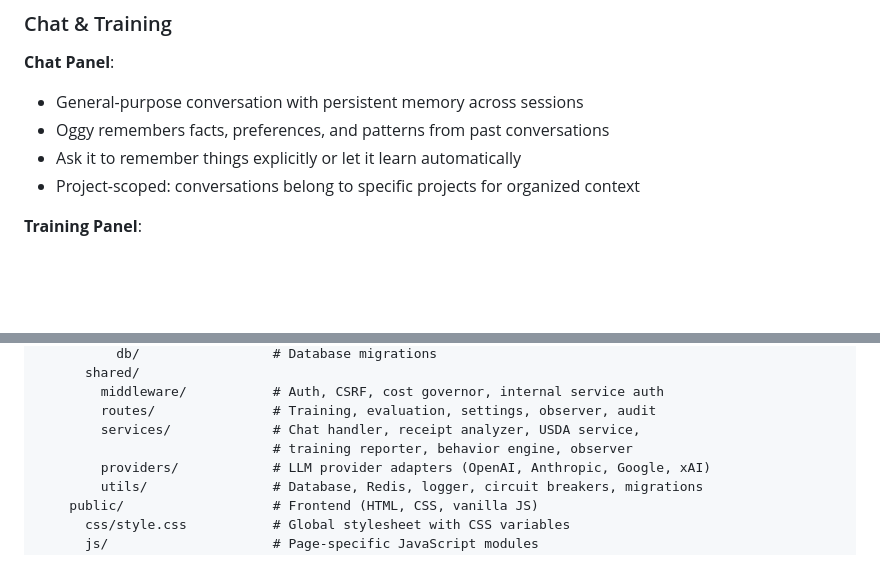
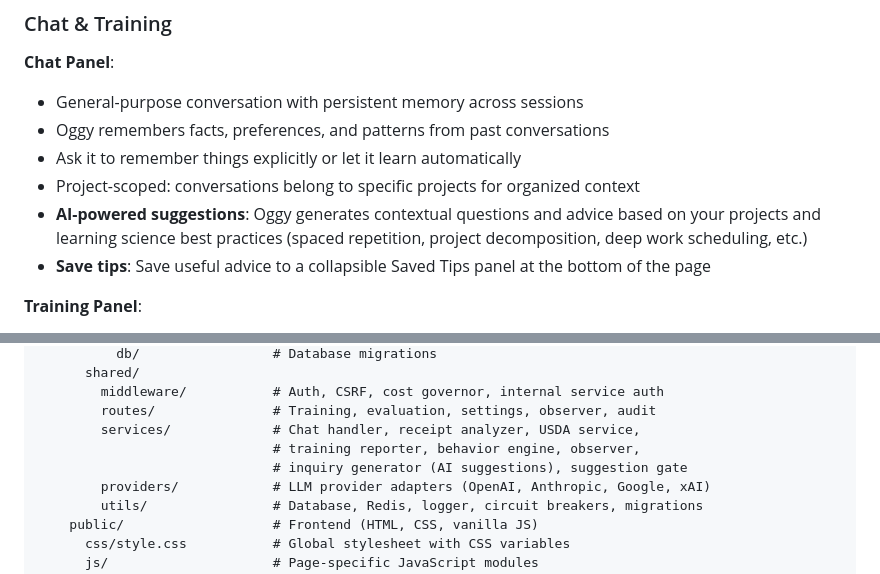
Before and after one commit to avyaktrout/Oggy, a Markdown page: README.md, 2 parts joined by grey strips. Drawn GitHub-style; blank space fills up the shorter version.

```diff
--- a/README.md
+++ b/README.md
@@ -165,6 +167,8 @@ The General Assistant is a conversational AI with project-scoped memory and two
 - Oggy remembers facts, preferences, and patterns from past conversations
 - Ask it to remember things explicitly or let it learn automatically
 - Project-scoped: conversations belong to specific projects for organized context
+- **AI-powered suggestions**: Oggy generates contextual questions and advice based on your projects and learning science best practices (spaced repetition, project decomposition, deep work scheduling, etc.)
+- **Save tips**: Save useful advice to a collapsible Saved Tips panel at the bottom of the page
 
 **Training Panel**:
 - Train Oggy on conversation quality with dual-mode benchmarks testing:
@@ -750,7 +781,8 @@ services/
         middleware/           # Auth, CSRF, cost governor, internal service auth
         routes/               # Training, evaluation, settings, observer, audit
         services/             # Chat handler, receipt analyzer, USDA service,
-                              # training reporter, behavior engine, observer
+                              # training reporter, behavior engine, observer,
+                              # inquiry generator (AI suggestions), suggestion gate
         providers/            # LLM provider adapters (OpenAI, Anthropic, Google, xAI)
         utils/                # Database, Redis, logger, circuit breakers, migrations
     public/                   # Frontend (HTML, CSS, vanilla JS)
```
Also changed, not shown: other parts of README.md (+44 -15 lines).
